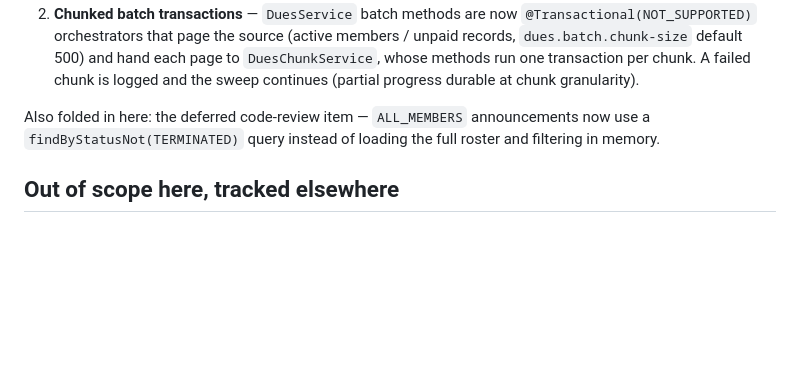
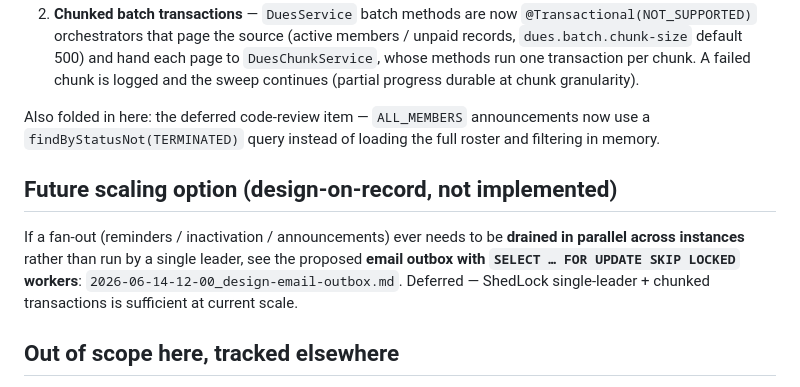
Before and after one commit to aniwange33/tk-enlightenment-membership, a Markdown page: docs/dev/2026-06-13-20-00_followups-dues-automation.md, the part around the change. GitHub-like rendering; blank space fills up the shorter version.

```diff
--- a/docs/dev/2026-06-13-20-00_followups-dues-automation.md
+++ b/docs/dev/2026-06-13-20-00_followups-dues-automation.md
@@ -47,6 +47,10 @@ Both items implemented on `feature/scheduler-hardening` before going multi-insta
 
 Also folded in here: the deferred code-review item — `ALL_MEMBERS` announcements now use a `findByStatusNot(TERMINATED)` query instead of loading the full roster and filtering in memory.
 
+## Future scaling option (design-on-record, not implemented)
+
+If a fan-out (reminders / inactivation / announcements) ever needs to be **drained in parallel across instances** rather than run by a single leader, see the proposed **email outbox with `SELECT … FOR UPDATE SKIP LOCKED` workers**: `2026-06-14-12-00_design-email-outbox.md`. Deferred — ShedLock single-leader + chunked transactions is sufficient at current scale.
+
 ## Out of scope here, tracked elsewhere
 
 - **New-year dues generation** — implemented on `feature/dues-automation` (the original deferred gap from the auth/RBAC spec).
```
Also changed, not shown: docs/dev/2026-06-14-12-00_design-email-outbox.md (added, +120 -0 lines).
